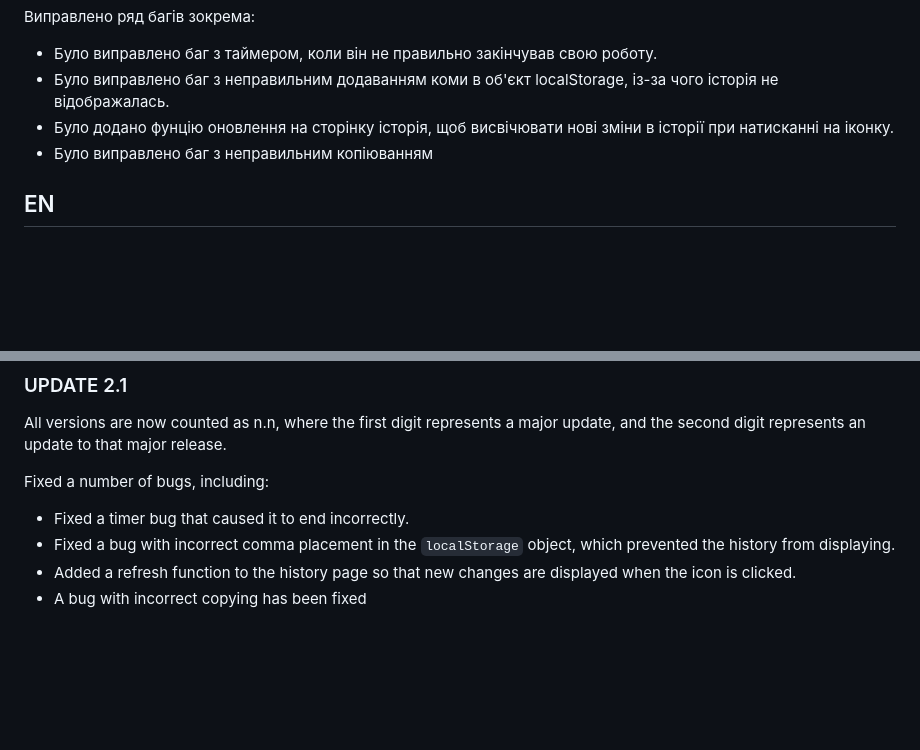
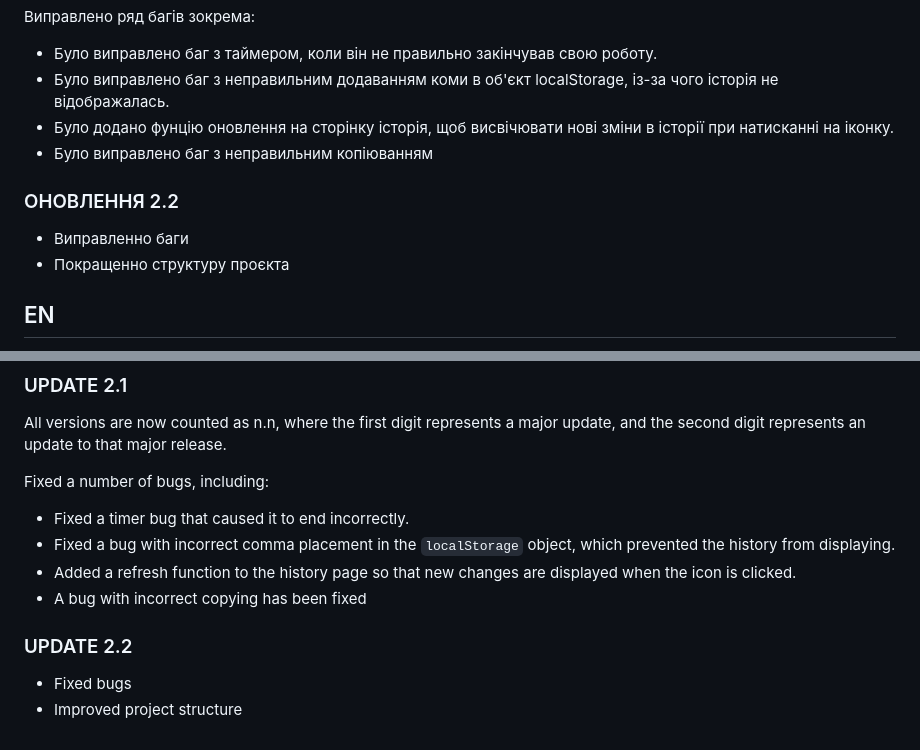
Before and after one commit to adattoweb/poemix, a Markdown page: README.md, 2 parts joined by grey strips. GitHub-like rendering; blank space fills up the shorter version.

```diff
--- a/README.md
+++ b/README.md
@@ -28,6 +28,10 @@
 - Було виправлено баг з неправильним додаванням коми в об'єкт localStorage, із-за чого історія не відображалась.
 - Було додано фунцію оновлення на сторінку історія, щоб висвічювати нові зміни в історії при натисканні на іконку.
 - Було виправлено баг з неправильним копіюванням
+
+### ОНОВЛЕННЯ 2.2
+- Виправленно баги
+- Покращенно структуру проєкта
 
 
 ## EN
@@ -59,3 +63,7 @@ Fixed a number of bugs, including:
 - Fixed a bug with incorrect comma placement in the `localStorage` object, which prevented the history from displaying.
 - Added a refresh function to the history page so that new changes are displayed when the icon is clicked.
 - A bug with incorrect copying has been fixed
+
+### UPDATE 2.2
+- Fixed bugs
+- Improved project structure
```
Also changed, not shown: other parts of README.md (+1 -1 lines).
